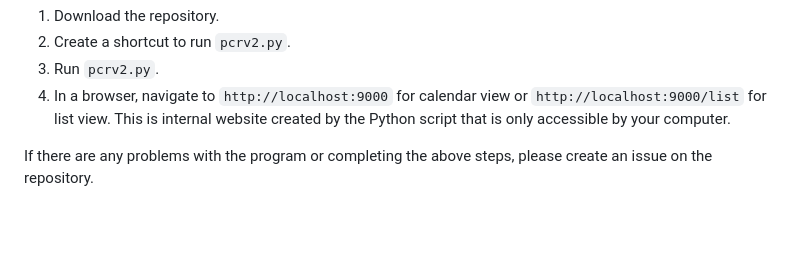
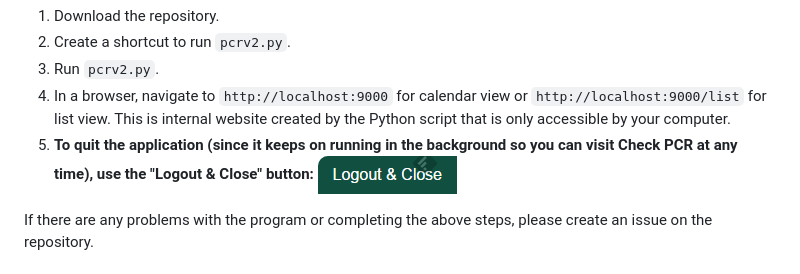
Before and after one commit to rianadon/CheckPCR, a Markdown page: README.md, the part around the change. GitHub-like rendering; pictures changed too: images/logoutClose.png (added); blank space fills up the shorter version.

```diff
--- a/README.md
+++ b/README.md
@@ -13,6 +13,8 @@ Usage
 2. Create a shortcut to run `pcrv2.py`.
 3. Run `pcrv2.py`.
 3. In a browser, navigate to `http://localhost:9000` for calendar view or `http://localhost:9000/list` for list view. This is internal website created by the Python script that is only accessible by your computer.
+4. **To quit the application (since it keeps on running in the background so you can visit Check PCR at any time), use the "Logout & Close" button:**
+![Logout & Close button](images/logoutClose.png?raw=true)
 
 If there are any problems with the program or completing the above steps, please create an issue on the repository.
 
```
Also changed, not shown: 4 other files.
